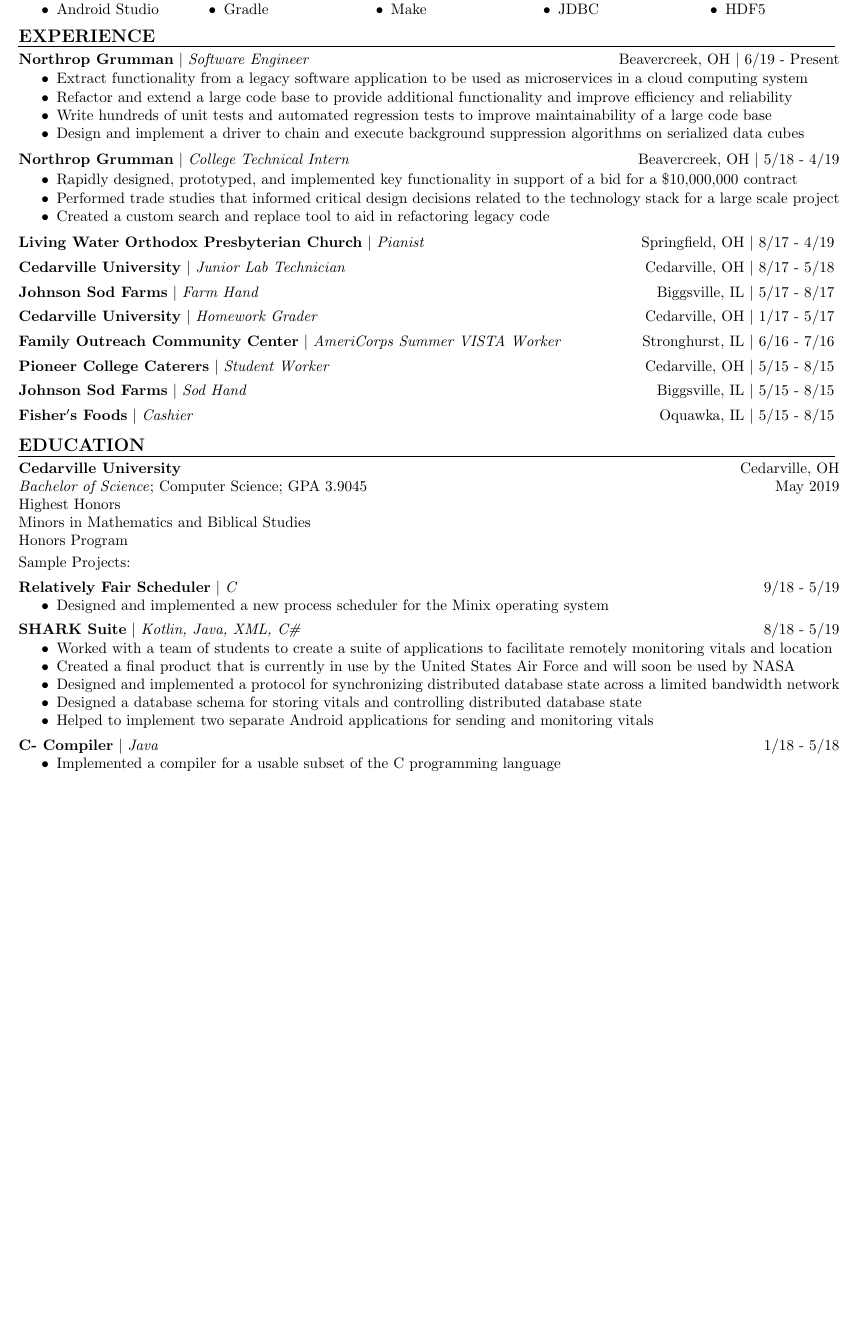
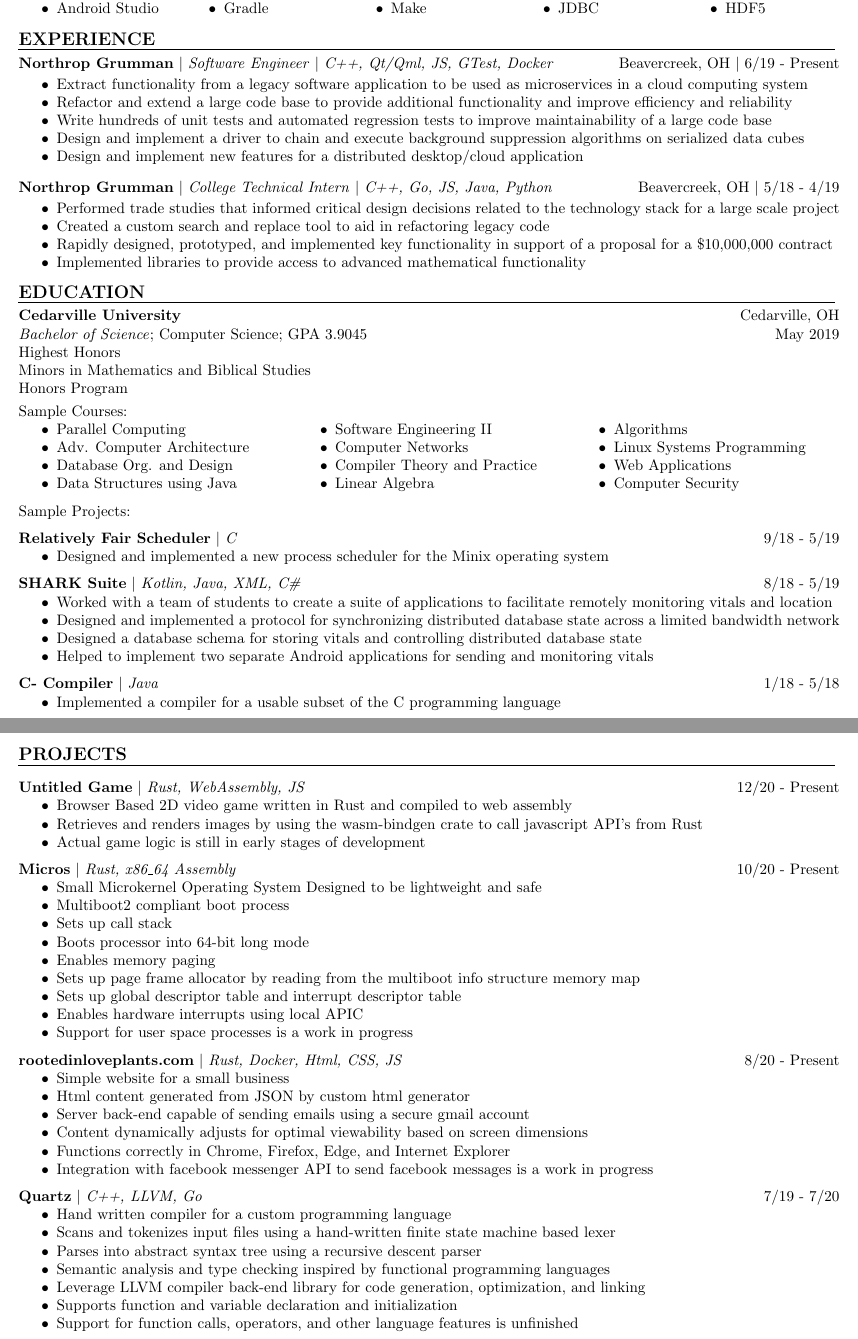
Before and after one commit to CalebLBaker/Resume, a LaTeX CV (resume.tex): part of the page before the commit and two parts of pages 1 and 2 of 2 after it, the two joined at a grey line, cut so that both start at the same text, the shorter picture padded with empty space. Compiled offline with pdfLaTeX.

Commit message:
Expand to Two Pages
Put stuff about hobby projects

```diff
--- a/resume.tex
+++ b/resume.tex
@@ -13,9 +13,10 @@
 
 % parameter 1: Company
 % parameter 2: Job Title
-% parameter 3: Location (City, State)
-% parameter 4: Time Range
-\newcommand{\job}[4]{\textbf{#1} $|$ \textit{#2} \hfill #3 $|$ #4}
+% parameter 3: Technologies
+% parameter 4: Location (City, State)
+% parameter 5: Time Range
+\newcommand{\job}[5]{\textbf{#1} $|$ \textit{#2} $|$ \textit{#3} \hfill #4 $|$ #5}
 
 % parameter 1: Project Name
 % parameter 2: Languages
@@ -111,7 +112,7 @@
 
 	\heading{EXPERIENCE}
 
-	\job{Northrop Grumman}{Software Engineer}{Beavercreek, OH}{6/19 - Present}
+    \job{Northrop Grumman}{Software Engineer}{C++, Qt/Qml, JS, GTest, Docker}{Beavercreek, OH}{6/19 - Present}
 
 	\makeList{
 		\item Extract functionality from a legacy software application to be used as microservices
@@ -122,38 +123,18 @@
 		maintainability of a large code base
 		\item Design and implement a driver to chain and execute background suppression algorithms
 		on serialized data cubes
+        \item Design and implement new features for a distributed desktop/cloud application
 	}
 
-	\job{Northrop Grumman}{College Technical Intern}{Beavercreek, OH}{5/18 - 4/19}
+    \job{Northrop Grumman}{College Technical Intern}{C++, Go, JS, Java, Python}{Beavercreek, OH}{5/18 - 4/19}
 
 	\makeList{
-		\item Rapidly designed, prototyped, and implemented key functionality in
-		support of a bid for a \$10,000,000 contract
 		\item Performed trade studies that informed critical design decisions related to the
 		technology stack for a large scale project
 		\item Created a custom search and replace tool to aid in refactoring legacy code
+        \item Rapidly designed, prototyped, and implemented key functionality in support of a proposal for a \$10,000,000 contract
+        \item Implemented libraries to provide access to advanced mathematical functionality
 	}
-
-	\job{Living Water Orthodox Presbyterian Church}{Pianist}{Springfield, OH}{8/17 - 4/19} \medskip
-
-	\job {Cedarville University}{Junior Lab Technician}{Cedarville, OH}{8/17 - 5/18} \medskip
-
-	\job{Johnson Sod Farms}{Farm Hand}{Biggsville, IL}{5/17 - 8/17} \medskip
-
-	\job {Cedarville University}{Homework Grader}{Cedarville, OH}{1/17 - 5/17} \medskip
-
-	\job
-		{Family Outreach Community Center}
-		{AmeriCorps Summer VISTA Worker}
-		{Stronghurst, IL}
-		{6/16 - 7/16}
-	\medskip
-
-	\job{Pioneer College Caterers}{Student Worker}{Cedarville, OH}{5/15 - 8/15} \medskip
-
-	\job{Johnson Sod Farms}{Sod Hand}{Biggsville, IL}{5/15 - 8/15} \medskip
-
-	\job{Fisher$'$s Foods}{Cashier}{Oquawka, IL}{5/15 - 8/15} \bigskip
 
 	\heading{EDUCATION}
 
@@ -168,6 +149,23 @@
 	Honors Program
 	\smallskip
 
+    Sample Courses: \columnedList{3}{
+        \item Parallel Computing
+        \item Adv. Computer Architecture
+        \item Database Org. and Design
+        \item Data Structures using Java
+
+        \item Software Engineering II
+        \item Computer Networks
+        \item Compiler Theory and Practice
+        \item Linear Algebra
+
+        \item Algorithms
+        \item Linux Systems Programming
+        \item Web Applications
+        \item Computer Security
+    }
+
 	Sample Projects: \medskip
 
 	\project{Relatively Fair Scheduler}{C}{9/18 - 5/19} \makeList{
@@ -177,8 +175,6 @@
 	\project{SHARK Suite}{Kotlin, Java, XML, C\#}{8/18 - 5/19} \makeList{
 		\item Worked with a team of students to create a suite of applications to facilitate
 		remotely monitoring vitals and location
-		\item Created a final product that is currently in use by the United States Air Force and
-		will soon be used by NASA
 		\item Designed and implemented a protocol for synchronizing distributed database state
 		across a limited bandwidth network
 		\item Designed a database schema for storing vitals and controlling distributed database
@@ -191,4 +187,48 @@
 		\item Implemented a compiler for a usable subset of the C programming language
 	}
 
+    \pagebreak
+
+    \heading{PROJECTS}
+
+    \medskip
+
+    \project{Untitled Game}{Rust, WebAssembly, JS}{12/20 - Present} \makeList{
+        \item Browser Based 2D video game written in Rust and compiled to web assembly
+        \item Retrieves and renders images by using the wasm-bindgen crate to call javascript API's from Rust
+        \item Actual game logic is still in early stages of development
+    }
+
+    \project{Micros}{Rust, x86\_64 Assembly}{10/20 - Present} \makeList {
+        \item Small Microkernel Operating System Designed to be lightweight and safe
+        \item Multiboot2 compliant boot process
+        \item Sets up call stack
+        \item Boots processor into 64-bit long mode
+        \item Enables memory paging
+        \item Sets up page frame allocator by reading from the multiboot info structure memory map
+        \item Sets up global descriptor table and interrupt descriptor table
+        \item Enables hardware interrupts using local APIC
+        \item Support for user space processes is a work in progress
+    }
+
+    \project{rootedinloveplants.com}{Rust, Docker, Html, CSS, JS}{8/20 - Present} \makeList{
+        \item Simple website for a small business
+        \item Html content generated from JSON by custom html generator
+        \item Server back-end capable of sending emails using a secure gmail account
+        \item Content dynamically adjusts for optimal viewability based on screen dimensions
+        \item Functions correctly in Chrome, Firefox, Edge, and Internet Explorer
+        \item Integration with facebook messenger API to send facebook messages is a work in progress
+    }
+
+
+    \project{Quartz}{C++, LLVM, Go}{7/19 - 7/20} \makeList {
+        \item Hand written compiler for a custom programming language
+        \item Scans and tokenizes input files using a hand-written finite state machine based lexer
+        \item Parses into abstract syntax tree using a recursive descent parser
+        \item Semantic analysis and type checking inspired by functional programming languages
+        \item Leverage LLVM compiler back-end library for code generation, optimization, and linking
+        \item Supports function and variable declaration and initialization
+        \item Support for function calls, operators, and other language features is unfinished
+    }
+
 \end{document}
```
